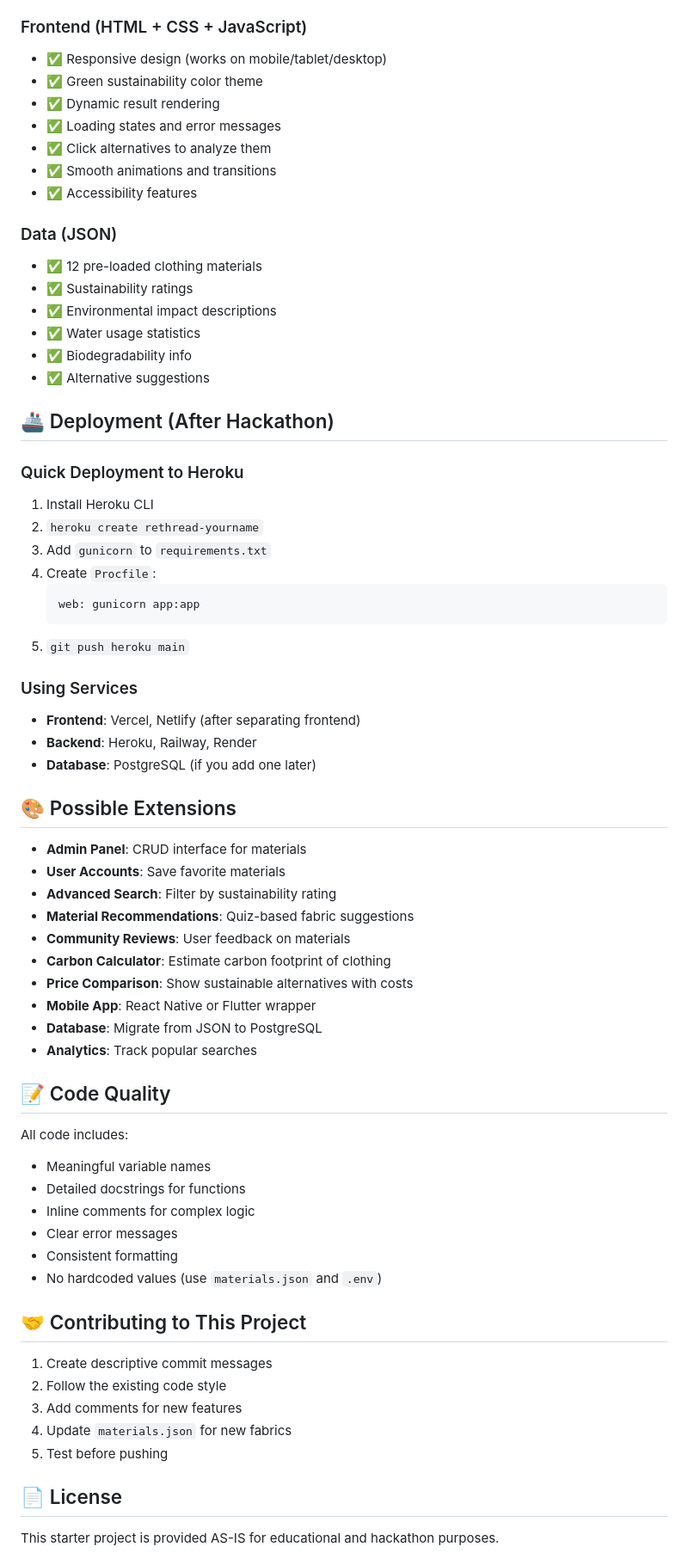
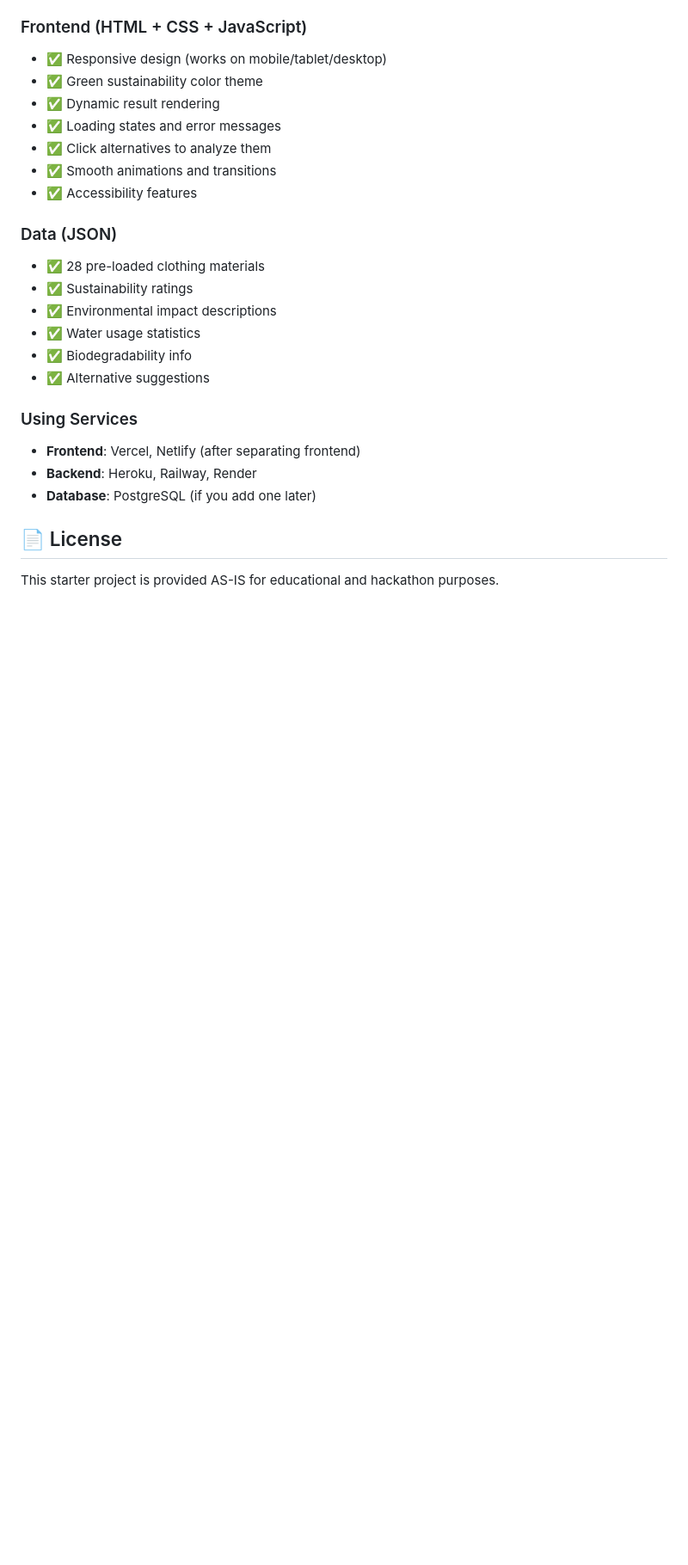
Before and after one commit to foozld/ReThread, a Markdown page: README.md, the part around one of its changes. Shown at 86% size. Rendered like a GitHub page; blank space fills up the shorter version.

Commit message:
Revise README for clarity and updated content
Updated project details, features, and mission statement in README.

````diff
--- a/README.md
+++ b/README.md
@@ -61,61 +61,18 @@ ReThread/
 - ✅ Accessibility features
 
 ### Data (JSON)
-- ✅ 12 pre-loaded clothing materials
+- ✅ 28 pre-loaded clothing materials
 - ✅ Sustainability ratings
 - ✅ Environmental impact descriptions
 - ✅ Water usage statistics
 - ✅ Biodegradability info
 - ✅ Alternative suggestions
 
-## 🚢 Deployment (After Hackathon)
-
-### Quick Deployment to Heroku
-1. Install Heroku CLI
-2. `heroku create rethread-yourname`
-3. Add `gunicorn` to `requirements.txt`
-4. Create `Procfile`:
-   ```
-   web: gunicorn app:app
-   ```
-5. `git push heroku main`
-
 ### Using Services
 - **Frontend**: Vercel, Netlify (after separating frontend)
 - **Backend**: Heroku, Railway, Render
 - **Database**: PostgreSQL (if you add one later)
 
-## 🎨 Possible Extensions
-
-- **Admin Panel**: CRUD interface for materials
-- **User Accounts**: Save favorite materials
-- **Advanced Search**: Filter by sustainability rating
-- **Material Recommendations**: Quiz-based fabric suggestions
-- **Community Reviews**: User feedback on materials
-- **Carbon Calculator**: Estimate carbon footprint of clothing
-- **Price Comparison**: Show sustainable alternatives with costs
-- **Mobile App**: React Native or Flutter wrapper
-- **Database**: Migrate from JSON to PostgreSQL
-- **Analytics**: Track popular searches
-
-## 📝 Code Quality
-
-All code includes:
-- Meaningful variable names
-- Detailed docstrings for functions
-- Inline comments for complex logic
-- Clear error messages
-- Consistent formatting
-- No hardcoded values (use `materials.json` and `.env`)
-
-## 🤝 Contributing to This Project
-
-1. Create descriptive commit messages
-2. Follow the existing code style
-3. Add comments for new features
-4. Update `materials.json` for new fabrics
-5. Test before pushing
-
 ## 📄 License
 
 This starter project is provided AS-IS for educational and hackathon purposes.
````
Also changed, not shown: other parts of README.md (+0 -22 lines).
